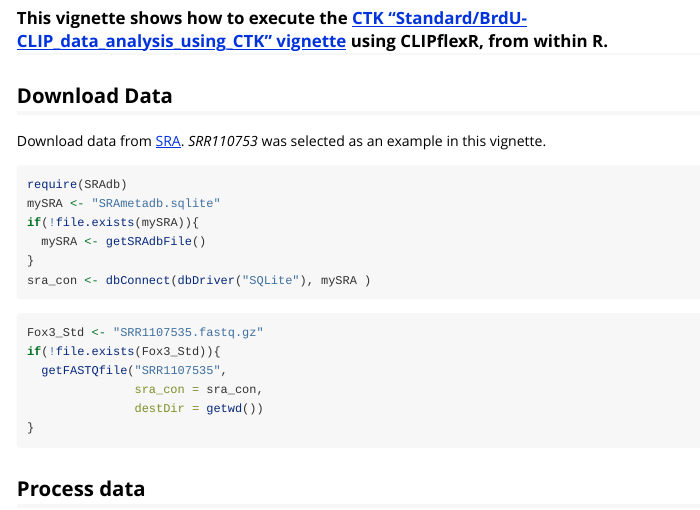
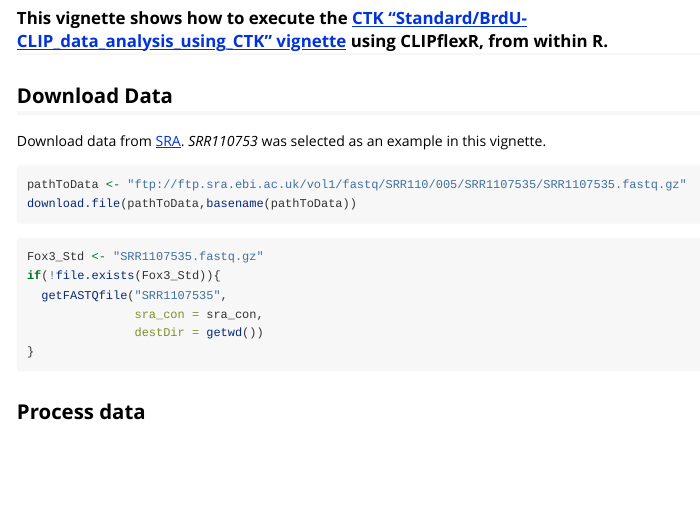
Before and after one commit to kathrynrozengagnon/CLIPflexR, an R Markdown document (vignettes/StandardandBrdU_Processing_CTK.Rmd): the page in a window 1100 px wide, from 120 px down. Rendered offline with R 4.5, knitr and Pandoc, with nearby package versions; long lines of code are wrapped.

Commit message:
Fix path to fastQ

````diff
--- a/vignettes/StandardandBrdU_Processing_CTK.Rmd
+++ b/vignettes/StandardandBrdU_Processing_CTK.Rmd
@@ -18,12 +18,8 @@ baseDir <- "/Users/thomascarroll/Desktop/Projects/brc/clipRUTest/"
 Download data from [SRA](https://www.ncbi.nlm.nih.gov/sra). *SRR110753* was selected as an example in this vignette.
 
 ```{r DownloadData_GetSRA,echo=TRUE,eval=FALSE}
-require(SRAdb)
-mySRA <- "SRAmetadb.sqlite"
-if(!file.exists(mySRA)){
-  mySRA <- getSRAdbFile()
-}
-sra_con <- dbConnect(dbDriver("SQLite"), mySRA )
+pathToData <- "ftp://ftp.sra.ebi.ac.uk/vol1/fastq/SRR110/005/SRR1107535/SRR1107535.fastq.gz"
+download.file(pathToData,basename(pathToData))
 ```
 
 ```{r DownloadData_GetFastQ,echo=TRUE,eval=FALSE}
````
